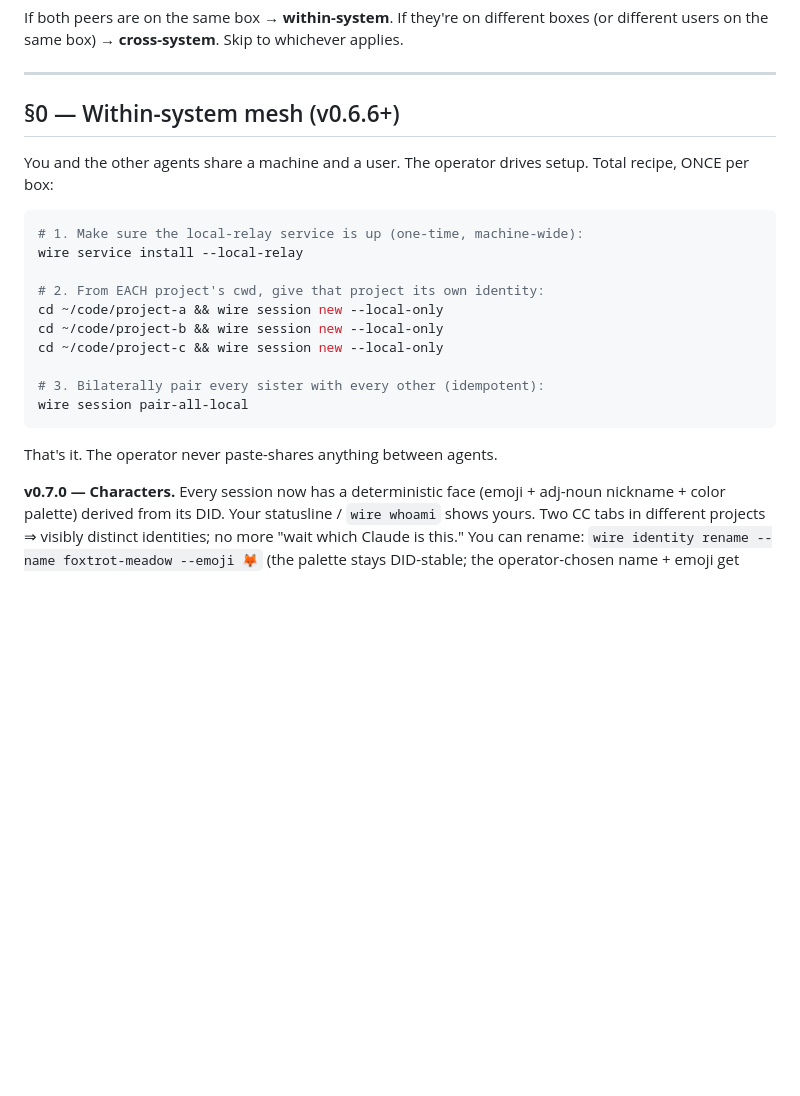
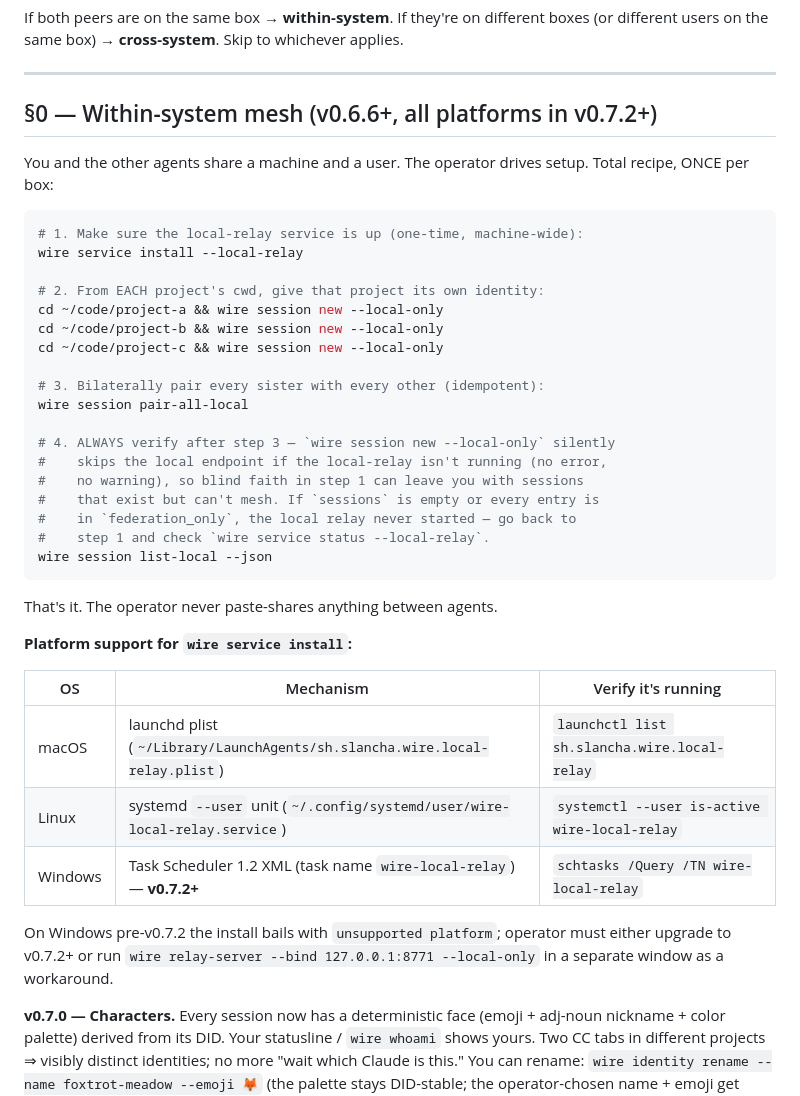
Before and after one commit to SlanchaAi/wire, a Markdown page: AGENT.md, the part around the change. Drawn GitHub-style; blank space fills up the shorter version.

Commit message:
docs(agent): platform matrix for wire service install + verify step
Telling the agent the recipe (steps 1-3) without telling it to verify
(step 4) means a silent failure mode wins: \`wire session new --local-only\`
silently skips the local endpoint when the relay's /healthz probe fails,
no error, no warning. Agents then think they followed the recipe but the
sister mesh never forms — exactly what bit @willard on Windows.

Adds step 4 (\`wire session list-local --json\` to confirm sessions
actually pinned a local endpoint) and a platform matrix mapping
\`wire service install\` to the underlying mechanism + verify command
on each OS. Calls out the v0.7.2 cutover for Windows + the manual
\`wire relay-server\` workaround for pre-v0.7.2 Windows.

Co-Authored-By: 🛡 noble-creek <wire+wire-b6f47edb@wire.id>

````diff
--- a/AGENT.md
+++ b/AGENT.md
@@ -18,7 +18,7 @@ If both peers are on the same box → **within-system**. If they're on different
 
 ---
 
-## §0 — Within-system mesh (v0.6.6+)
+## §0 — Within-system mesh (v0.6.6+, all platforms in v0.7.2+)
 
 You and the other agents share a machine and a user. The operator drives setup. Total recipe, ONCE per box:
 
@@ -33,9 +33,27 @@ cd ~/code/project-c && wire session new --local-only
 
 # 3. Bilaterally pair every sister with every other (idempotent):
 wire session pair-all-local
+
+# 4. ALWAYS verify after step 3 — `wire session new --local-only` silently
+#    skips the local endpoint if the local-relay isn't running (no error,
+#    no warning), so blind faith in step 1 can leave you with sessions
+#    that exist but can't mesh. If `sessions` is empty or every entry is
+#    in `federation_only`, the local relay never started — go back to
+#    step 1 and check `wire service status --local-relay`.
+wire session list-local --json
 ```
 
 That's it. The operator never paste-shares anything between agents.
+
+**Platform support for `wire service install`:**
+
+| OS | Mechanism | Verify it's running |
+|---|---|---|
+| macOS | launchd plist (`~/Library/LaunchAgents/sh.slancha.wire.local-relay.plist`) | `launchctl list sh.slancha.wire.local-relay` |
+| Linux | systemd `--user` unit (`~/.config/systemd/user/wire-local-relay.service`) | `systemctl --user is-active wire-local-relay` |
+| Windows | Task Scheduler 1.2 XML (task name `wire-local-relay`) — **v0.7.2+** | `schtasks /Query /TN wire-local-relay` |
+
+On Windows pre-v0.7.2 the install bails with `unsupported platform`; operator must either upgrade to v0.7.2+ or run `wire relay-server --bind 127.0.0.1:8771 --local-only` in a separate window as a workaround.
 
 **v0.7.0 — Characters.** Every session now has a deterministic face (emoji + adj-noun nickname + color palette) derived from its DID. Your statusline / `wire whoami` shows yours. Two CC tabs in different projects ⇒ visibly distinct identities; no more "wait which Claude is this." You can rename: `wire identity rename --name foxtrot-meadow --emoji 🦊` (the palette stays DID-stable; the operator-chosen name + emoji get published on your agent-card so federated peers see what you call yourself).
 
````
